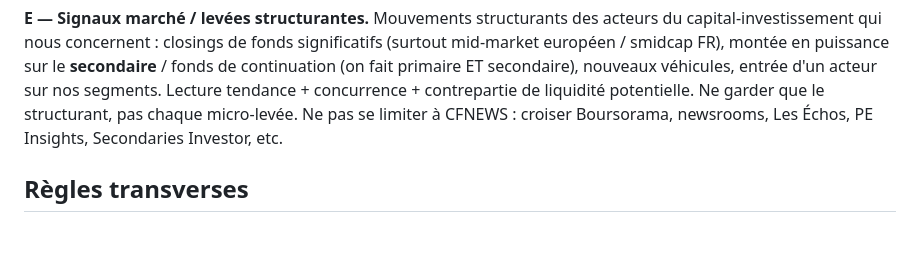
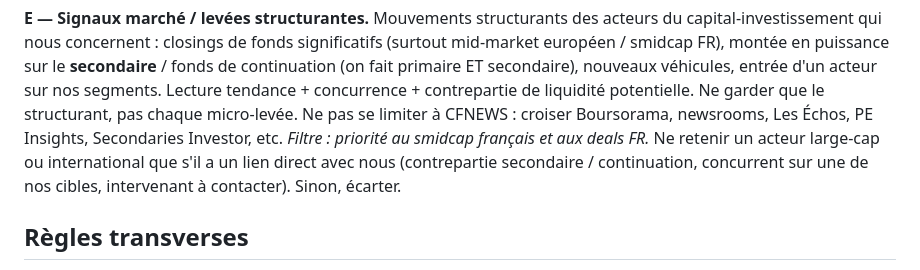
Before and after one commit to sachalbs/ma-sourcing-slb, a Markdown page: CLAUDE.md, the part around the change. Rendered like a GitHub page; blank space fills up the shorter version.

Commit message:
Flux E : filtre priorite smidcap FR / deals FR
Co-Authored-By: Claude Opus 4.8 <noreply@anthropic.com>
Claude-Session: https://claude.ai/code/session_01Mb4QPkFbNNYjzm1akee9PF

```diff
--- a/CLAUDE.md
+++ b/CLAUDE.md
@@ -41,6 +41,9 @@ continuation (on fait primaire ET secondaire), nouveaux véhicules, entrée d'un
 segments. Lecture tendance + concurrence + contrepartie de liquidité potentielle. Ne garder
 que le structurant, pas chaque micro-levée. Ne pas se limiter à CFNEWS : croiser Boursorama,
 newsrooms, Les Échos, PE Insights, Secondaries Investor, etc.
+_Filtre : priorité au smidcap français et aux deals FR._ Ne retenir un acteur large-cap ou
+international que s'il a un lien direct avec nous (contrepartie secondaire / continuation,
+concurrent sur une de nos cibles, intervenant à contacter). Sinon, écarter.
 
 ## Règles transverses
 - **Pertinence d'abord.** Mieux vaut 3 items en plein dans le mille que 20 tièdes. Coupe
```
